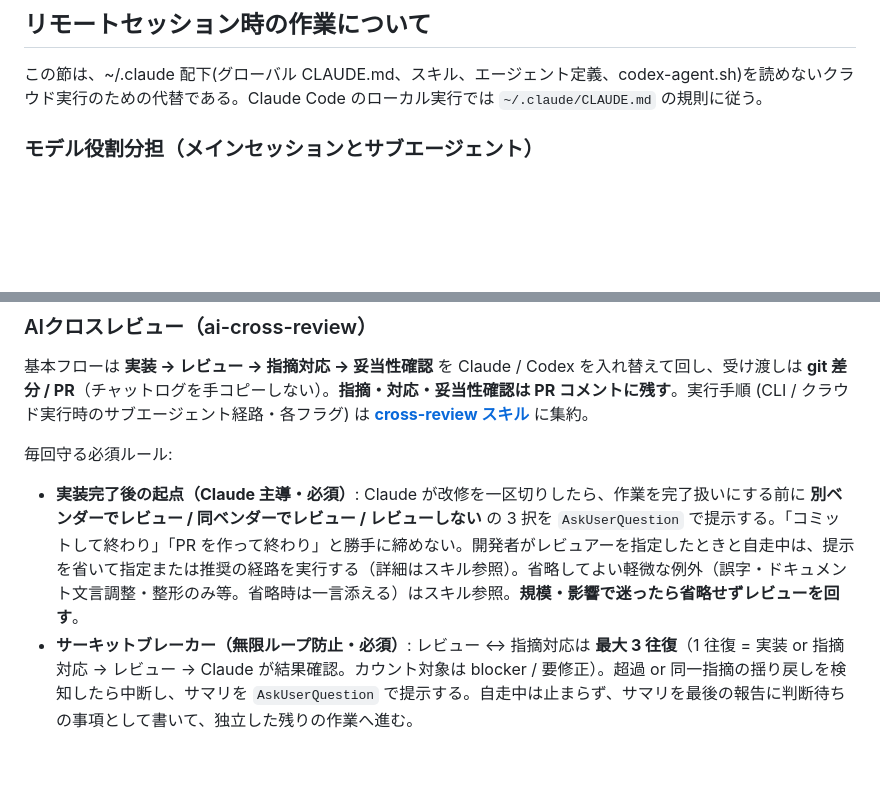
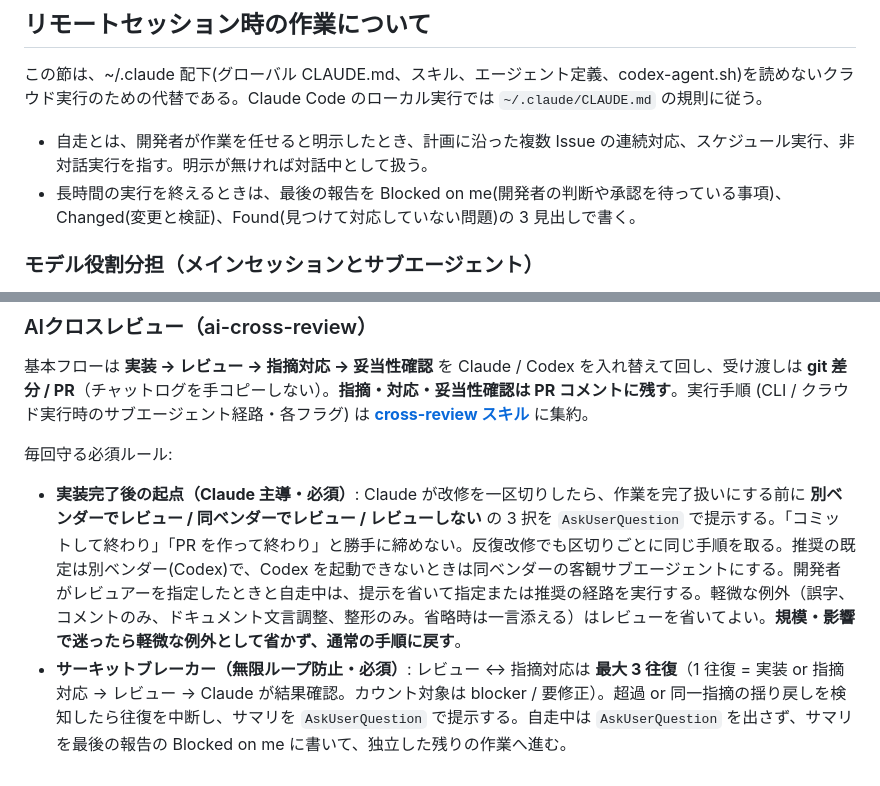
Before and after one commit to ktysne/TwitterToolsExtension, a Markdown page: CLAUDE.md, 2 parts joined by grey strips. Drawn GitHub-style; blank space fills up the shorter version.

```diff
--- a/CLAUDE.md
+++ b/CLAUDE.md
@@ -19,6 +19,8 @@
 
 ## リモートセッション時の作業について
 この節は、~/.claude 配下(グローバル CLAUDE.md、スキル、エージェント定義、codex-agent.sh)を読めないクラウド実行のための代替である。Claude Code のローカル実行では `~/.claude/CLAUDE.md` の規則に従う。
+- 自走とは、開発者が作業を任せると明示したとき、計画に沿った複数 Issue の連続対応、スケジュール実行、非対話実行を指す。明示が無ければ対話中として扱う。
+- 長時間の実行を終えるときは、最後の報告を Blocked on me(開発者の判断や承認を待っている事項)、Changed(変更と検証)、Found(見つけて対応していない問題)の 3 見出しで書く。
 
 ### モデル役割分担（メインセッションとサブエージェント）
 メインセッションは設計・監査・レビューに専念し、実装は Agent ツールのサブエージェントに切り出す。`~/.claude/agents/` の impl-hard / impl-standard / impl-light はリモートセッションから読めないため、区分名ではなくモデルと effort を直接指定する。
@@ -42,5 +44,5 @@
 基本フローは **実装 → レビュー → 指摘対応 → 妥当性確認** を Claude / Codex を入れ替えて回し、受け渡しは **git 差分 / PR**（チャットログを手コピーしない）。**指摘・対応・妥当性確認は PR コメントに残す**。実行手順 (CLI / クラウド実行時のサブエージェント経路・各フラグ) は **[cross-review スキル](.claude/skills/cross-review/SKILL.md)** に集約。
 
 毎回守る必須ルール:
-- **実装完了後の起点（Claude 主導・必須）**: Claude が改修を一区切りしたら、作業を完了扱いにする前に **別ベンダーでレビュー / 同ベンダーでレビュー / レビューしない** の 3 択を `AskUserQuestion` で提示する。「コミットして終わり」「PR を作って終わり」と勝手に締めない。開発者がレビュアーを指定したときと自走中は、提示を省いて指定または推奨の経路を実行する（詳細はスキル参照）。省略してよい軽微な例外（誤字・ドキュメント文言調整・整形のみ等。省略時は一言添える）はスキル参照。**規模・影響で迷ったら省略せずレビューを回す**。
-- **サーキットブレーカー（無限ループ防止・必須）**: レビュー ↔ 指摘対応は **最大 3 往復**（1 往復 = 実装 or 指摘対応 → レビュー → Claude が結果確認。カウント対象は blocker / 要修正）。超過 or 同一指摘の揺り戻しを検知したら中断し、サマリを `AskUserQuestion` で提示する。自走中は止まらず、サマリを最後の報告に判断待ちの事項として書いて、独立した残りの作業へ進む。
+- **実装完了後の起点（Claude 主導・必須）**: Claude が改修を一区切りしたら、作業を完了扱いにする前に **別ベンダーでレビュー / 同ベンダーでレビュー / レビューしない** の 3 択を `AskUserQuestion` で提示する。「コミットして終わり」「PR を作って終わり」と勝手に締めない。反復改修でも区切りごとに同じ手順を取る。推奨の既定は別ベンダー(Codex)で、Codex を起動できないときは同ベンダーの客観サブエージェントにする。開発者がレビュアーを指定したときと自走中は、提示を省いて指定または推奨の経路を実行する。軽微な例外（誤字、コメントのみ、ドキュメント文言調整、整形のみ。省略時は一言添える）はレビューを省いてよい。**規模・影響で迷ったら軽微な例外として省かず、通常の手順に戻す**。
+- **サーキットブレーカー（無限ループ防止・必須）**: レビュー ↔ 指摘対応は **最大 3 往復**（1 往復 = 実装 or 指摘対応 → レビュー → Claude が結果確認。カウント対象は blocker / 要修正）。超過 or 同一指摘の揺り戻しを検知したら往復を中断し、サマリを `AskUserQuestion` で提示する。自走中は `AskUserQuestion` を出さず、サマリを最後の報告の Blocked on me に書いて、独立した残りの作業へ進む。
```
Also changed, not shown: AGENTS.md (+4 -2 lines).
